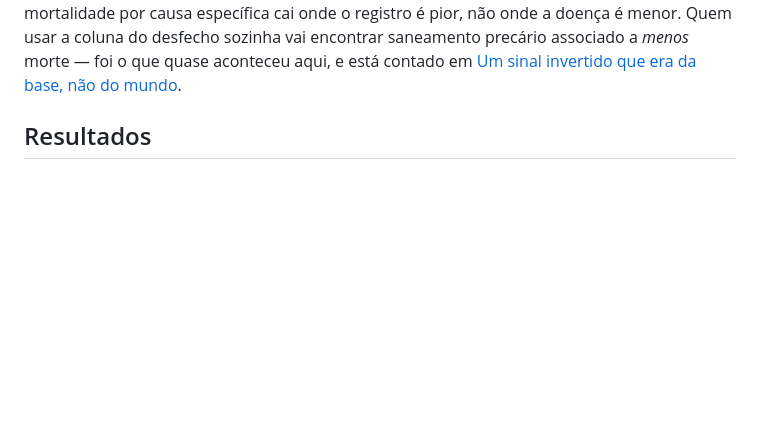
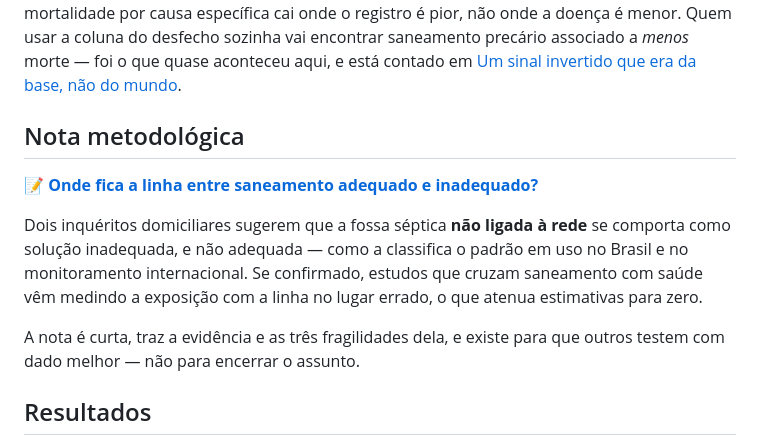
Before and after one commit to giovanirasia/sanea, a Markdown page: README.md, the part around the change. Rendered like a GitHub page; blank space fills up the shorter version.

```diff
--- a/README.md
+++ b/README.md
@@ -62,6 +62,18 @@ a taxa de mortalidade por causa específica cai onde o registro é pior, não on
 menor. Quem usar a coluna do desfecho sozinha vai encontrar saneamento precário associado
 a *menos* morte — foi o que quase aconteceu aqui, e está contado em
 [Um sinal invertido que era da base, não do mundo](#um-sinal-invertido-que-era-da-base-não-do-mundo).
+
+## Nota metodológica
+
+📝 **[Onde fica a linha entre saneamento adequado e inadequado?](notas/onde-fica-a-linha.md)**
+
+Dois inquéritos domiciliares sugerem que a fossa séptica **não ligada à rede** se comporta
+como solução inadequada, e não adequada — como a classifica o padrão em uso no Brasil e no
+monitoramento internacional. Se confirmado, estudos que cruzam saneamento com saúde vêm
+medindo a exposição com a linha no lugar errado, o que atenua estimativas para zero.
+
+A nota é curta, traz a evidência e as três fragilidades dela, e existe para que outros
+testem com dado melhor — não para encerrar o assunto.
 
 ## Resultados
 
```
Also changed, not shown: notas/onde-fica-a-linha.md (added, +148 -0 lines).
